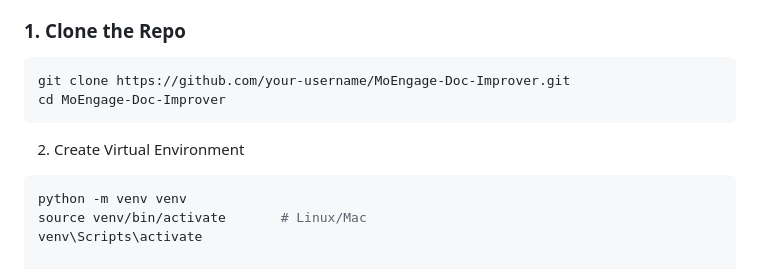
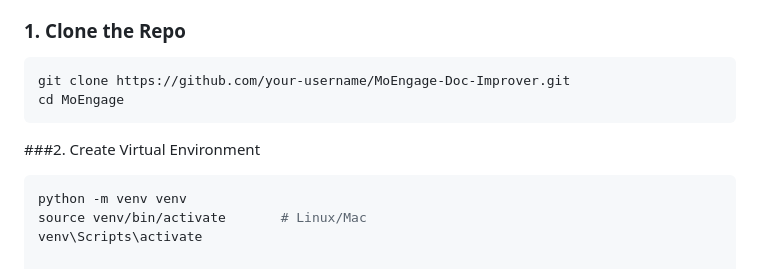
Before and after one commit to id12026/AI-Powered-Documentation-Improvement-Agent, a Markdown page: README.md, the part around the change. Rendered like a GitHub page.

````diff
--- a/README.md
+++ b/README.md
@@ -59,10 +59,10 @@ MoEngage-Web-Analyzer/
 
 ```bash
 git clone https://github.com/your-username/MoEngage-Doc-Improver.git
-cd MoEngage-Doc-Improver
+cd MoEngage
 ```
 
-2. Create Virtual Environment
+###2. Create Virtual Environment
 
 ```bash
 python -m venv venv
````
